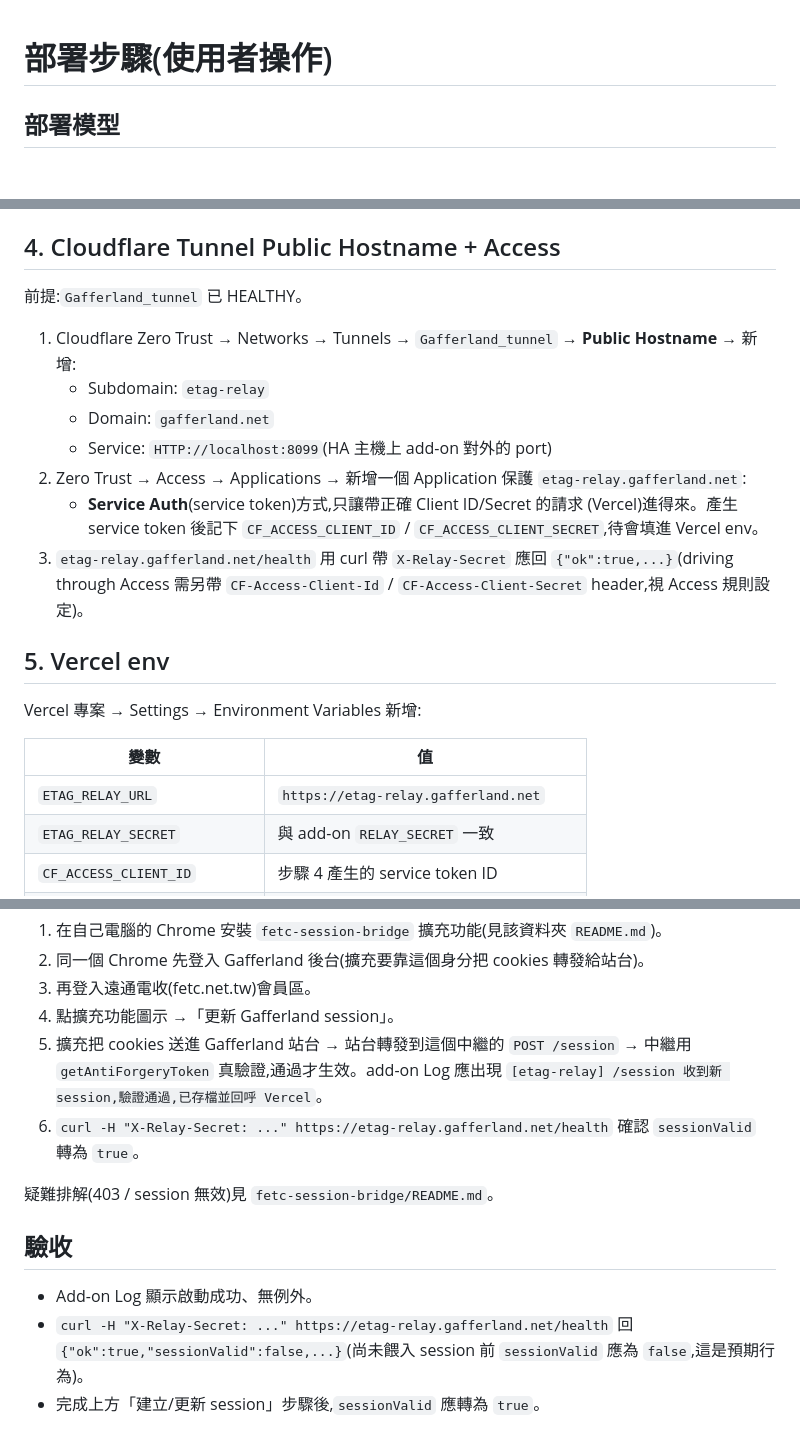
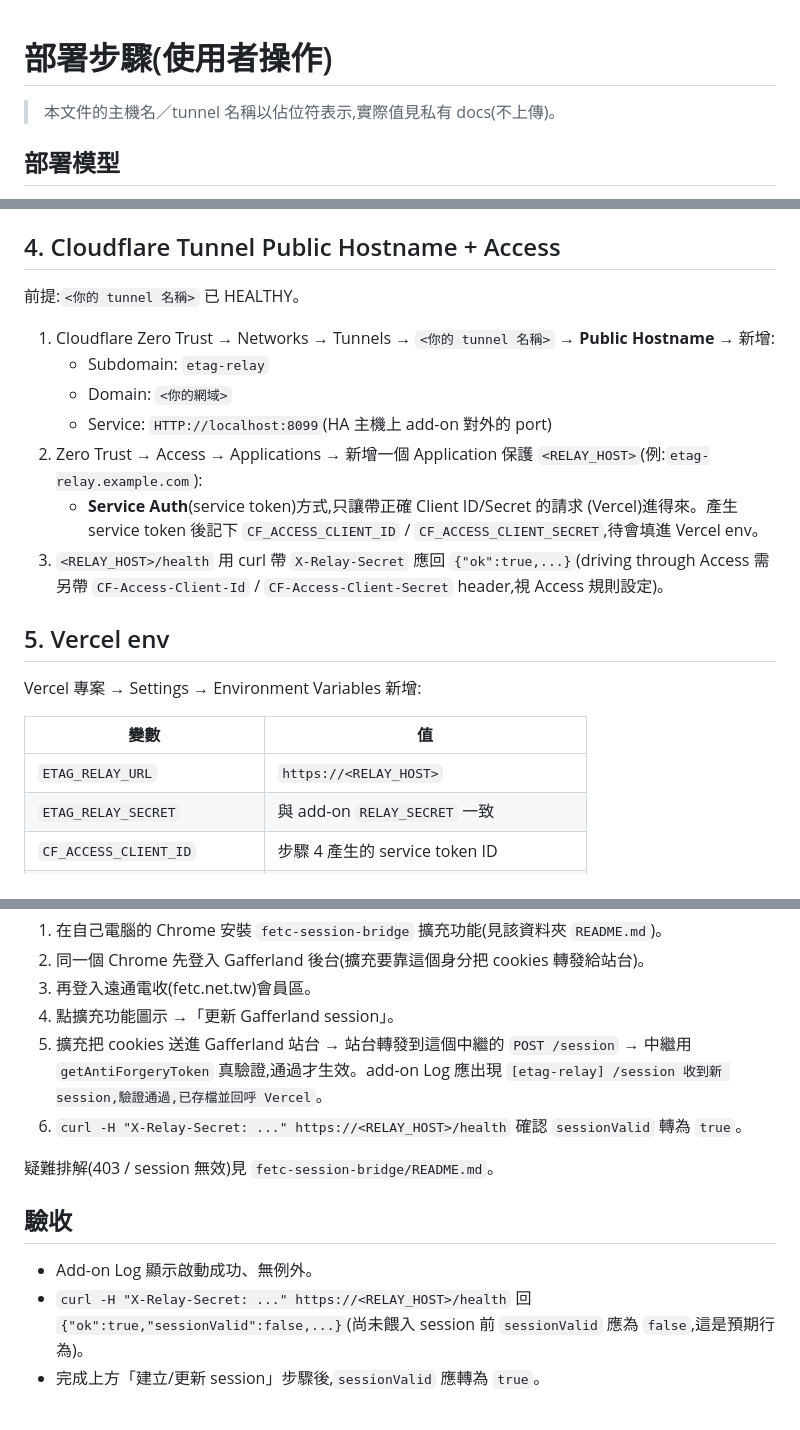
Before and after one commit to jiahaoliu322/gafferland-ha-addons, a Markdown page: etag-relay/DEPLOY.md, 3 parts joined by grey strips. GitHub-like rendering; blank space fills up the shorter version.

Commit message:
DEPLOY.md: 脫敏內部主機名/tunnel 名稱
受 Cloudflare Access 保護的 tunnel 名稱、網域、relay 主機名換成佔位符,
避免公開文件把「受保護端點＋它的保護方式」一次寫全。實值另存
gafferland-main/docs/etag-relay-部署實值.md(私有,不上傳)。

git 歷史仍含舊值,未改寫歷史(公開 repo 且 HA 會 clone,force push 代價高)。

```diff
--- a/etag-relay/DEPLOY.md
+++ b/etag-relay/DEPLOY.md
@@ -1,4 +1,6 @@
 # 部署步驟(使用者操作)
+
+> 本文件的主機名／tunnel 名稱以佔位符表示,實際值見私有 docs(不上傳)。
 
 ## 部署模型
 
@@ -52,19 +54,19 @@ Home Assistant → **設定 →附加元件 →附加元件商店** → 右上
 
 ## 4. Cloudflare Tunnel Public Hostname + Access
 
-前提:`Gafferland_tunnel` 已 HEALTHY。
+前提:`<你的 tunnel 名稱>` 已 HEALTHY。
 
-1. Cloudflare Zero Trust → Networks → Tunnels → `Gafferland_tunnel` → **Public
+1. Cloudflare Zero Trust → Networks → Tunnels → `<你的 tunnel 名稱>` → **Public
    Hostname** → 新增:
    - Subdomain: `etag-relay`
-   - Domain: `gafferland.net`
+   - Domain: `<你的網域>`
    - Service: `HTTP://localhost:8099`(HA 主機上 add-on 對外的 port)
 2. Zero Trust → Access → Applications → 新增一個 Application 保護
-   `etag-relay.gafferland.net`:
+   `<RELAY_HOST>`(例:`etag-relay.example.com`):
    - **Service Auth**(service token)方式,只讓帶正確 Client ID/Secret 的請求
      (Vercel)進得來。產生 service token 後記下 `CF_ACCESS_CLIENT_ID` /
      `CF_ACCESS_CLIENT_SECRET`,待會填進 Vercel env。
-3. `etag-relay.gafferland.net/health` 用 curl 帶 `X-Relay-Secret` 應回
+3. `<RELAY_HOST>/health` 用 curl 帶 `X-Relay-Secret` 應回
    `{"ok":true,...}`(driving through Access 需另帶 `CF-Access-Client-Id` /
    `CF-Access-Client-Secret` header,視 Access 規則設定)。
 
@@ -74,7 +76,7 @@ Vercel 專案 → Settings → Environment Variables 新增:
 
 | 變數 | 值 |
 |---|---|
-| `ETAG_RELAY_URL` | `https://etag-relay.gafferland.net` |
+| `ETAG_RELAY_URL` | `https://<RELAY_HOST>` |
 | `ETAG_RELAY_SECRET` | 與 add-on `RELAY_SECRET` 一致 |
 | `CF_ACCESS_CLIENT_ID` | 步驟 4 產生的 service token ID |
 | `CF_ACCESS_CLIENT_SECRET` | 步驟 4 產生的 service token secret |
@@ -95,7 +97,7 @@ Add-on 啟動後 session 是空的,需要使用者手動餵入一次(之後靠 k
 5. 擴充把 cookies 送進 Gafferland 站台 → 站台轉發到這個中繼的 `POST /session`
    → 中繼用 `getAntiForgeryToken` 真驗證,通過才生效。add-on Log 應出現
    `[etag-relay] /session 收到新 session,驗證通過,已存檔並回呼 Vercel`。
-6. `curl -H "X-Relay-Secret: ..." https://etag-relay.gafferland.net/health`
+6. `curl -H "X-Relay-Secret: ..." https://<RELAY_HOST>/health`
    確認 `sessionValid` 轉為 `true`。
 
 疑難排解(403 / session 無效)見 `fetc-session-bridge/README.md`。
@@ -103,7 +105,7 @@ Add-on 啟動後 session 是空的,需要使用者手動餵入一次(之後靠 k
 ## 驗收
 
 - Add-on Log 顯示啟動成功、無例外。
-- `curl -H "X-Relay-Secret: ..." https://etag-relay.gafferland.net/health` 回
+- `curl -H "X-Relay-Secret: ..." https://<RELAY_HOST>/health` 回
   `{"ok":true,"sessionValid":false,...}`(尚未餵入 session 前 `sessionValid` 應為
   `false`,這是預期行為)。
 - 完成上方「建立/更新 session」步驟後,`sessionValid` 應轉為 `true`。
```
